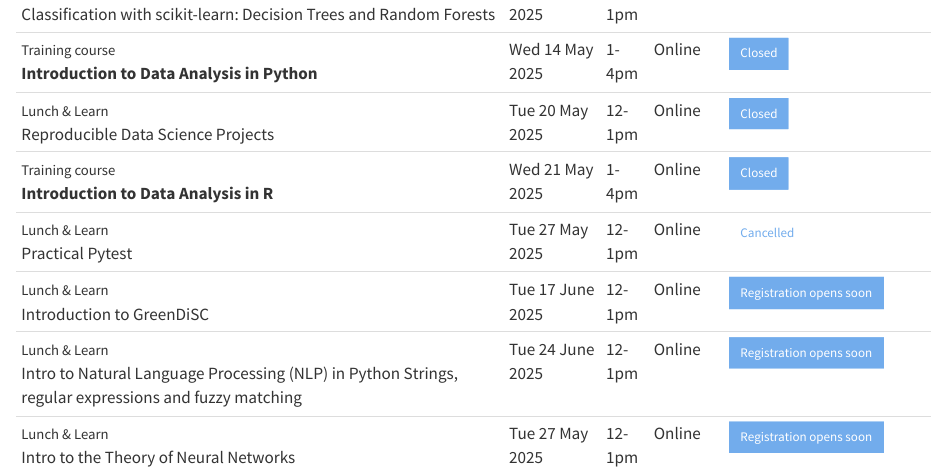
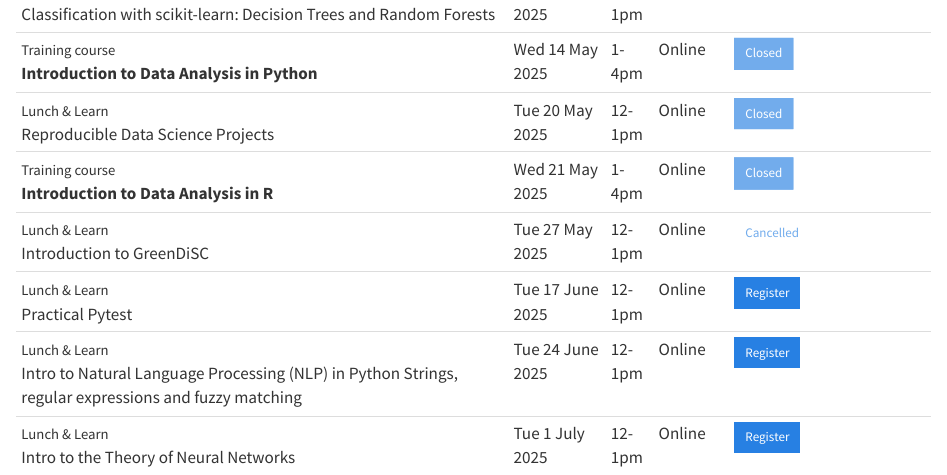
Before and after one commit to Bristol-Training/bristol-training.github.io, a Quarto document (upcoming.qmd): the page in a window 1100 px wide, from 920 px down. Rendered offline with R 4.5, knitr and Pandoc in place of Quarto, with nearby package versions.

Commit message:
Update upcoming.qmd

```diff
--- a/upcoming.qmd
+++ b/upcoming.qmd
@@ -26,10 +26,10 @@ Course
 <small>Training course</small><br>**Introduction to Data Analysis in Python**                                              | Wed 14 May 2025        | 1-4pm  | Online   | [Closed](){.btn .btn-sm .btn-primary .disabled}
 <small>Lunch & Learn</small><br>Reproducible Data Science Projects                                                         | Tue 20 May 2025        | 12-1pm | Online   | [Closed](){.btn .btn-sm .btn-primary .disabled}
 <small>Training course</small><br>**Introduction to Data Analysis in R**                                                   | Wed 21 May 2025        | 1-4pm  | Online   | [Closed](){.btn .btn-sm .btn-primary .disabled}
-<small>Lunch & Learn</small><br>Practical Pytest                                                                | Tue 27 May 2025        | 12-1pm | Online   | [Cancelled](){.btn .btn-sm .btn-light .disabled}
-<small>Lunch & Learn</small><br>Introduction to GreenDiSC                                                                  | Tue 17 June 2025        | 12-1pm | Online   | [Registration opens soon](https://events.teams.microsoft.com/event/...){.btn .btn-sm .btn-primary .disabled}
-<small>Lunch & Learn</small><br>Intro to Natural Language Processing (NLP) in Python Strings, regular expressions and fuzzy matching                                                                  | Tue 24 June 2025        | 12-1pm | Online   | [Registration opens soon](https://events.teams.microsoft.com/event/...){.btn .btn-sm .btn-primary .disabled}
-<small>Lunch & Learn</small><br> Intro to the Theory of Neural Networks                                                              | Tue 27 May 2025        | 12-1pm | Online   | [Registration opens soon](https://events.teams.microsoft.com/event/...){.btn .btn-sm .btn-primary .disabled}
+<small>Lunch & Learn</small><br>Introduction to GreenDiSC                                                                | Tue 27 May 2025        | 12-1pm | Online   | [Cancelled](){.btn .btn-sm .btn-light .disabled}
+<small>Lunch & Learn</small><br>Practical Pytest                                                                  | Tue 17 June 2025        | 12-1pm | Online   | [Register](https://events.teams.microsoft.com/event/62b3a0fb-aada-4172-9c1d-0dfecb409474@b2e47f30-cd7d-4a4e-a5da-b18cf1a4151b){.btn .btn-sm .btn-primary}
+<small>Lunch & Learn</small><br>Intro to Natural Language Processing (NLP) in Python Strings, regular expressions and fuzzy matching                                                                  | Tue 24 June 2025        | 12-1pm | Online   | [Register](https://events.teams.microsoft.com/event/ea72ef2c-0b73-4299-abf8-8ac6a9be4cba@b2e47f30-cd7d-4a4e-a5da-b18cf1a4151b){.btn .btn-sm .btn-primary}
+<small>Lunch & Learn</small><br> Intro to the Theory of Neural Networks                                                              | Tue 1 July 2025        | 12-1pm | Online   | [Register](https://events.teams.microsoft.com/event/c0230216-4f4a-474a-a121-c7d9707ba0fb@b2e47f30-cd7d-4a4e-a5da-b18cf1a4151b){.btn .btn-sm .btn-primary}
 :::
 
 :::: {.content-hidden}
```
